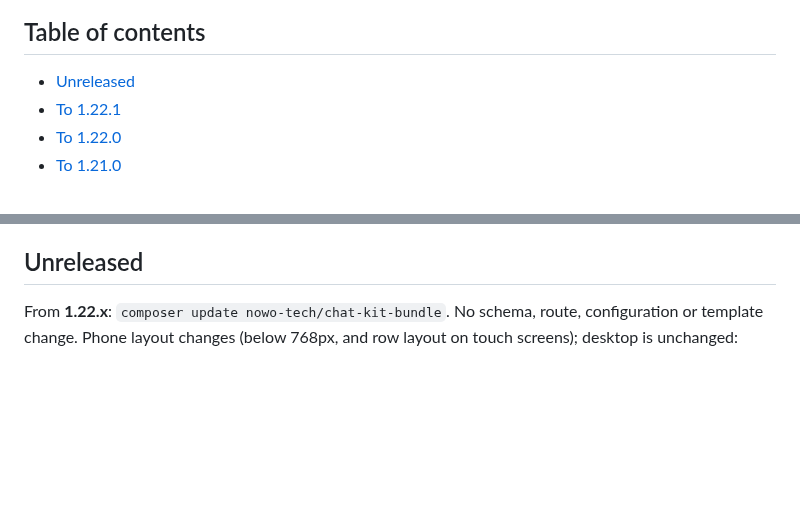
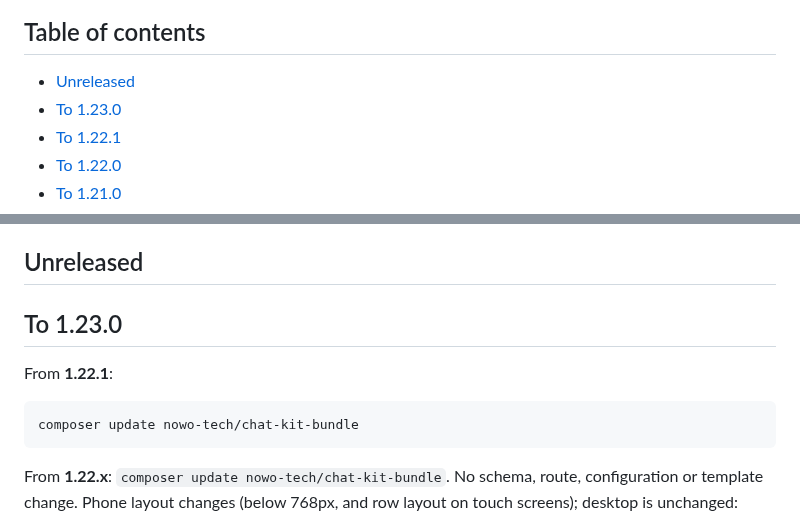
Before and after one commit to nowo-tech/ChatKitBundle, a Markdown page: docs/UPGRADING.md, 2 parts joined by grey strips. Drawn GitHub-style; blank space fills up the shorter version.

````diff
--- a/docs/UPGRADING.md
+++ b/docs/UPGRADING.md
@@ -5,6 +5,7 @@ This guide lists the changes integrators must apply when upgrading between versi
 ## Table of contents
 
 - [Unreleased](#unreleased)
+- [To 1.23.0](#to-1230)
 - [To 1.22.1](#to-1221)
 - [To 1.22.0](#to-1220)
 - [To 1.21.0](#to-1210)
@@ -51,6 +52,14 @@ This guide lists the changes integrators must apply when upgrading between versi
 - [1.0.0 (2026-10-16)](#100-2026-10-16)
 
 ## Unreleased
+
+## To 1.23.0
+
+From **1.22.1**:
+
+```bash
+composer update nowo-tech/chat-kit-bundle
+```
 
 From **1.22.x**: `composer update nowo-tech/chat-kit-bundle`. No schema, route, configuration or template change.
 Phone layout changes (below 768px, and row layout on touch screens); desktop is unchanged:
````
Also changed, not shown: docs/CHANGELOG.md (+4 -1 lines).
